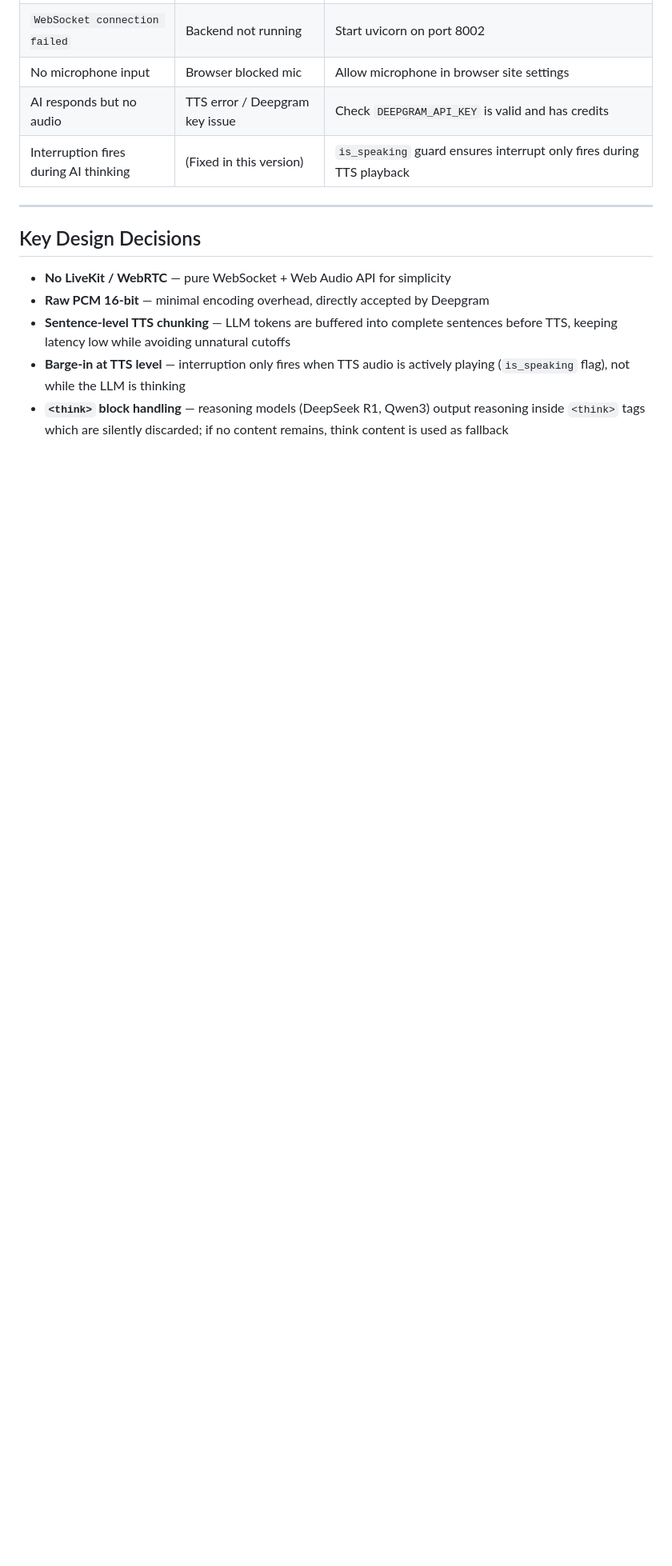
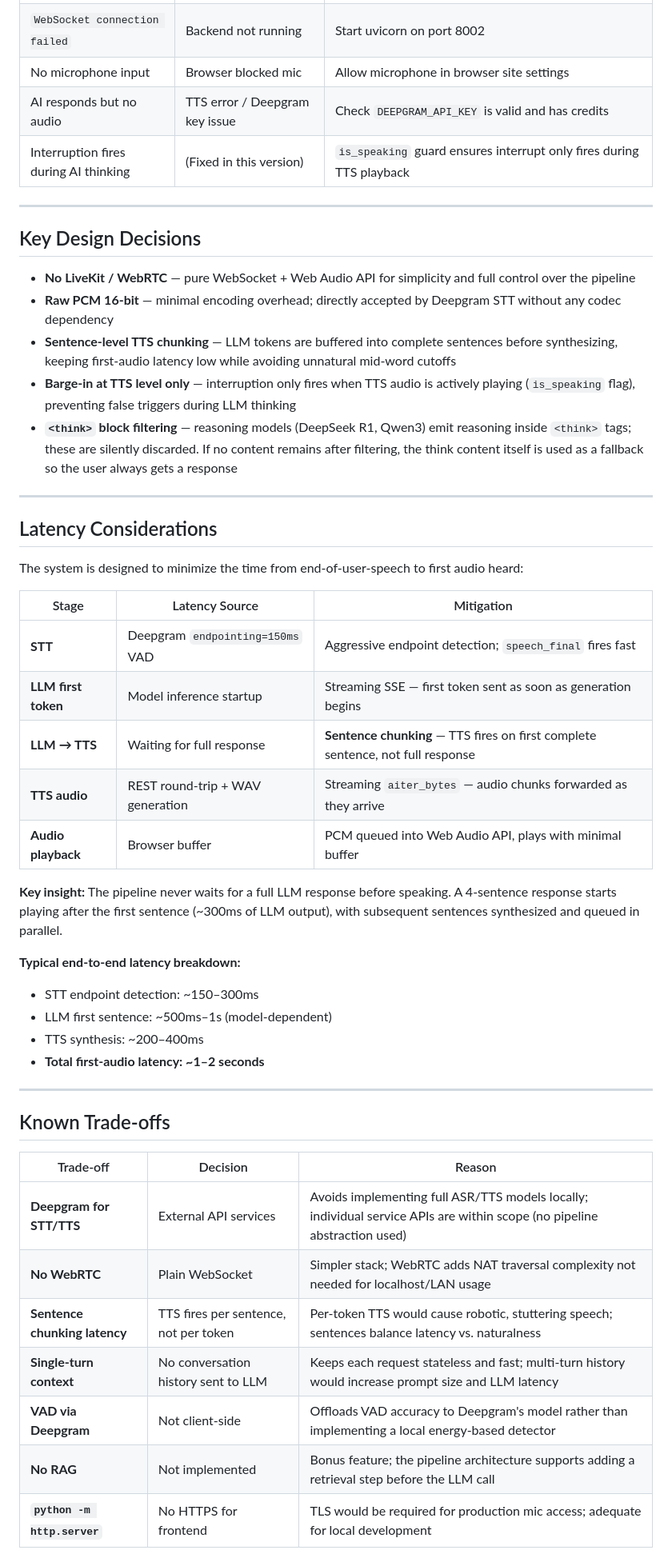
Before and after one commit to Visshu78/Aether-Voice, a Markdown page: voice_pipeline/README.md, the part around the change. Shown at 80% size. Rendered like a GitHub page; blank space fills up the shorter version.

Commit message:
docs: add Latency Considerations and Known Trade-offs sections to README

```diff
--- a/voice_pipeline/README.md
+++ b/voice_pipeline/README.md
@@ -199,8 +199,44 @@ Open your browser at **[http://localhost:3000](http://localhost:3000)**
 
 ## Key Design Decisions
 
-- **No LiveKit / WebRTC** — pure WebSocket + Web Audio API for simplicity
-- **Raw PCM 16-bit** — minimal encoding overhead, directly accepted by Deepgram
-- **Sentence-level TTS chunking** — LLM tokens are buffered into complete sentences before TTS, keeping latency low while avoiding unnatural cutoffs
-- **Barge-in at TTS level** — interruption only fires when TTS audio is actively playing (`is_speaking` flag), not while the LLM is thinking
-- **`<think>` block handling** — reasoning models (DeepSeek R1, Qwen3) output reasoning inside `<think>` tags which are silently discarded; if no content remains, think content is used as fallback
+- **No LiveKit / WebRTC** — pure WebSocket + Web Audio API for simplicity and full control over the pipeline
+- **Raw PCM 16-bit** — minimal encoding overhead; directly accepted by Deepgram STT without any codec dependency
+- **Sentence-level TTS chunking** — LLM tokens are buffered into complete sentences before synthesizing, keeping first-audio latency low while avoiding unnatural mid-word cutoffs
+- **Barge-in at TTS level only** — interruption only fires when TTS audio is actively playing (`is_speaking` flag), preventing false triggers during LLM thinking
+- **`<think>` block filtering** — reasoning models (DeepSeek R1, Qwen3) emit reasoning inside `<think>` tags; these are silently discarded. If no content remains after filtering, the think content itself is used as a fallback so the user always gets a response
+
+---
+
+## Latency Considerations
+
+The system is designed to minimize the time from end-of-user-speech to first audio heard:
+
+| Stage | Latency Source | Mitigation |
+|---|---|---|
+| **STT** | Deepgram `endpointing=150ms` VAD | Aggressive endpoint detection; `speech_final` fires fast |
+| **LLM first token** | Model inference startup | Streaming SSE — first token sent as soon as generation begins |
+| **LLM → TTS** | Waiting for full response | **Sentence chunking** — TTS fires on first complete sentence, not full response |
+| **TTS audio** | REST round-trip + WAV generation | Streaming `aiter_bytes` — audio chunks forwarded as they arrive |
+| **Audio playback** | Browser buffer | PCM queued into Web Audio API, plays with minimal buffer |
+
+**Key insight:** The pipeline never waits for a full LLM response before speaking. A 4-sentence response starts playing after the first sentence (~300ms of LLM output), with subsequent sentences synthesized and queued in parallel.
+
+**Typical end-to-end latency breakdown:**
+- STT endpoint detection: ~150–300ms
+- LLM first sentence: ~500ms–1s (model-dependent)
+- TTS synthesis: ~200–400ms
+- **Total first-audio latency: ~1–2 seconds**
+
+---
+
+## Known Trade-offs
+
+| Trade-off | Decision | Reason |
+|---|---|---|
+| **Deepgram for STT/TTS** | External API services | Avoids implementing full ASR/TTS models locally; individual service APIs are within scope (no pipeline abstraction used) |
+| **No WebRTC** | Plain WebSocket | Simpler stack; WebRTC adds NAT traversal complexity not needed for localhost/LAN usage |
+| **Sentence chunking latency** | TTS fires per sentence, not per token | Per-token TTS would cause robotic, stuttering speech; sentences balance latency vs. naturalness |
+| **Single-turn context** | No conversation history sent to LLM | Keeps each request stateless and fast; multi-turn history would increase prompt size and LLM latency |
+| **VAD via Deepgram** | Not client-side | Offloads VAD accuracy to Deepgram's model rather than implementing a local energy-based detector |
+| **No RAG** | Not implemented | Bonus feature; the pipeline architecture supports adding a retrieval step before the LLM call |
+| **`python -m http.server`** | No HTTPS for frontend | TLS would be required for production mic access; adequate for local development |
```
